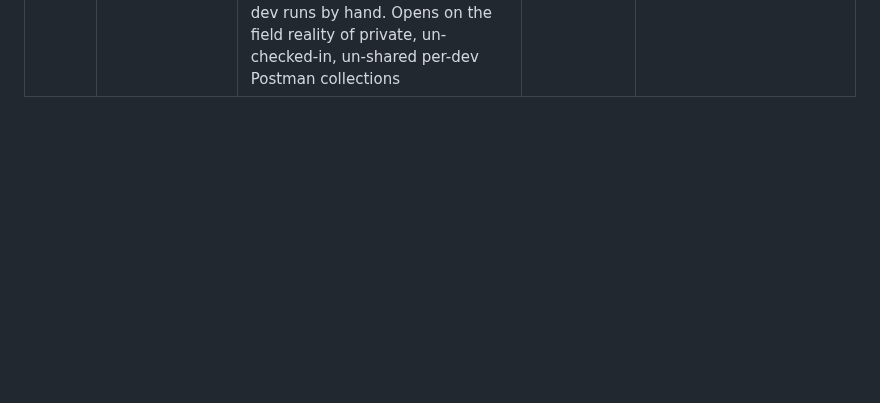
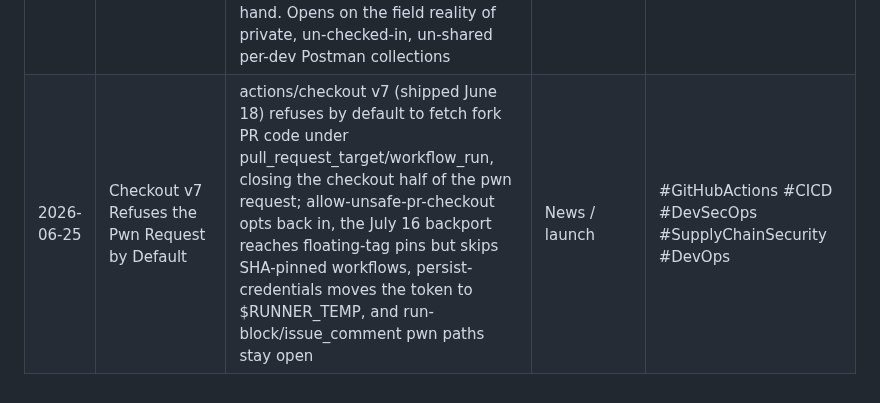
Before and after one commit to timjstacey/resume-static-site, a Markdown page: research/INDEX.md, the part around the change. Drawn GitHub-style; blank space fills up the shorter version.

Commit message:
feat(blog): checkout v7 refuses the pwn request by default
Co-Authored-By: Claude Opus 4.8 <noreply@anthropic.com>
Claude-Session: https://claude.ai/code/session_01RDQHB3RhvZvn3eDtLVmxqj

```diff
--- a/research/INDEX.md
+++ b/research/INDEX.md
@@ -32,3 +32,4 @@ Ported from the linkedin-post-generator post ledger at the blog-first cutover
 | 2026-06-16 | Your Coverage Gate Rewards Tests That Assert Nothing                   | Contrarian case against the line-coverage merge gate: coverage counts execution not validation, so empty tests pass it; gate critical modules on mutation score (Stryker/PIT, kill >80%) and measure bug escape rate instead                                                                                                                                                                                 | Contrarian take | #TestAutomation #CodeCoverage #MutationTesting #SoftwareTesting #CICD   |
 | 2026-06-18 | Stop Seeding Your Playwright Suite From the Login Form                 | Doc-aligned playbook for Playwright auth: give the login form its own test and authenticate the rest through the API where the app exposes one (UI login stays for SSO), saving request.storageState() once and reusing it; per-worker accounts for suites that write shared state, gitignore playwright/.auth, plus within-worker scope limits and teardown of created users                                | Playbook        | #Playwright #TestAutomation #APITesting #CICD #QA                       |
 | 2026-06-24 | Your API Requests Belong in Git, Not Postman's Cloud                   | Teardown splitting the two jobs teams stretch Postman across: the "what does this response look like" check goes to cURL plus checked-in .http files (REST Client / JetBrains HTTP client) in the repo; the e2e API tests go to Playwright (APIRequestContext), not saved Postman requests one dev runs by hand. Opens on the field reality of private, un-checked-in, un-shared per-dev Postman collections | Teardown        | #APITesting #Playwright #DeveloperExperience #cURL #SoftwareDevelopment |
+| 2026-06-25 | Checkout v7 Refuses the Pwn Request by Default                         | actions/checkout v7 (shipped June 18) refuses by default to fetch fork PR code under pull_request_target/workflow_run, closing the checkout half of the pwn request; allow-unsafe-pr-checkout opts back in, the July 16 backport reaches floating-tag pins but skips SHA-pinned workflows, persist-credentials moves the token to $RUNNER_TEMP, and run-block/issue_comment pwn paths stay open              | News / launch   | #GitHubActions #CICD #DevSecOps #SupplyChainSecurity #DevOps            |
```
Also changed, not shown: research/2026-06-25-checkout-v7-refuses-pwn-request.md (added, +48 -0 lines), 1 other file.
